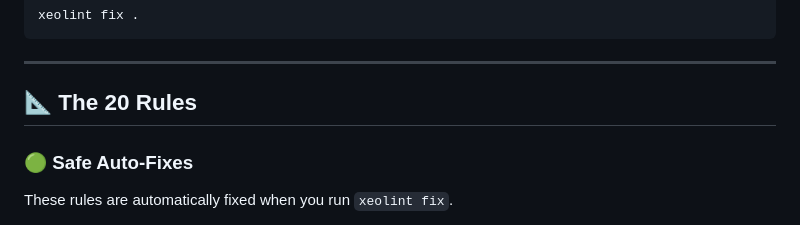
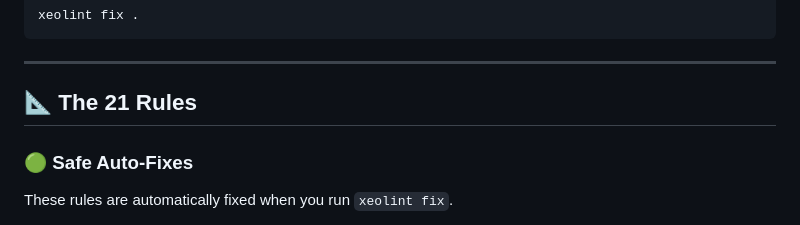
Before and after one commit to AntoineLevyy/XEO_lint, a Markdown page: README.md, the part around the change. Drawn GitHub-style.

Commit message:
docs: fix rule count to 21

```diff
--- a/README.md
+++ b/README.md
@@ -77,7 +77,7 @@ xeolint fix .
 
 ---
 
-## 📐 The 20 Rules
+## 📐 The 21 Rules
 
 ### 🟢 Safe Auto-Fixes
 These rules are automatically fixed when you run `xeolint fix`.
```
